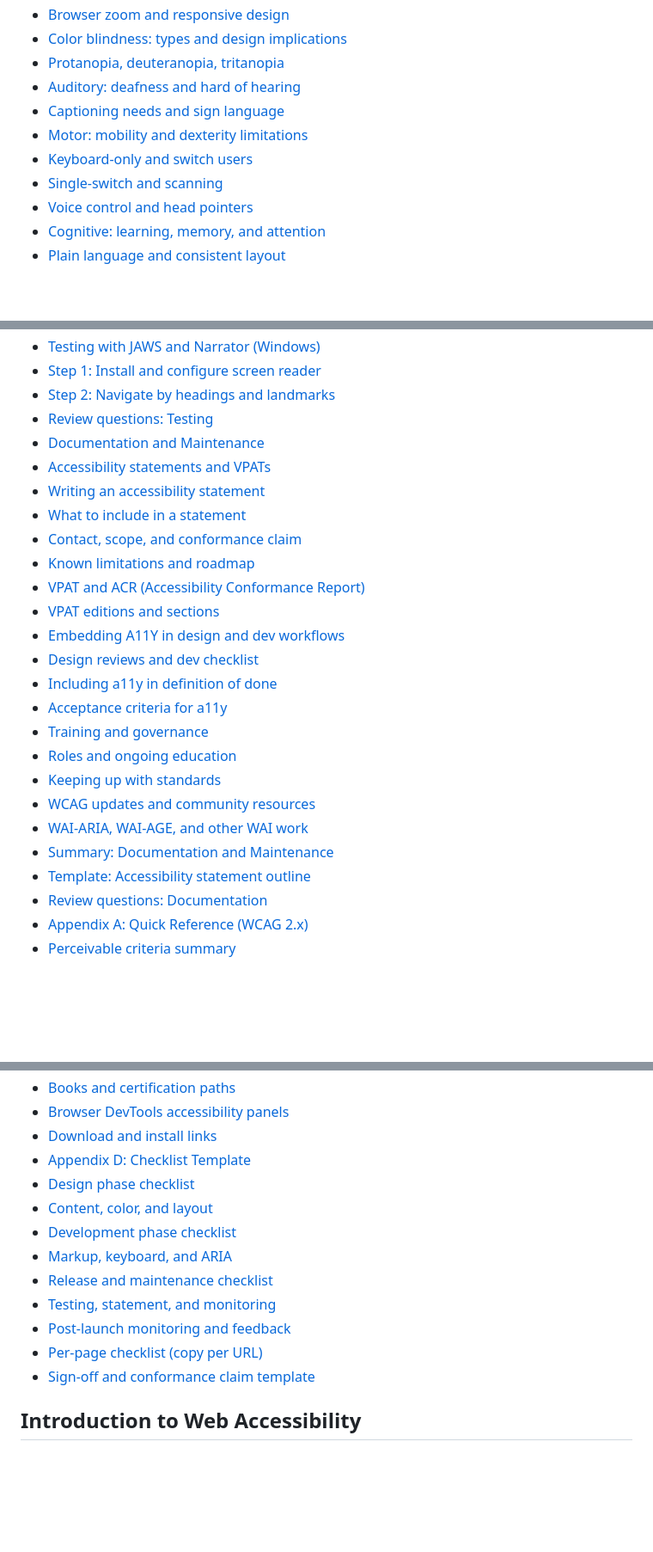
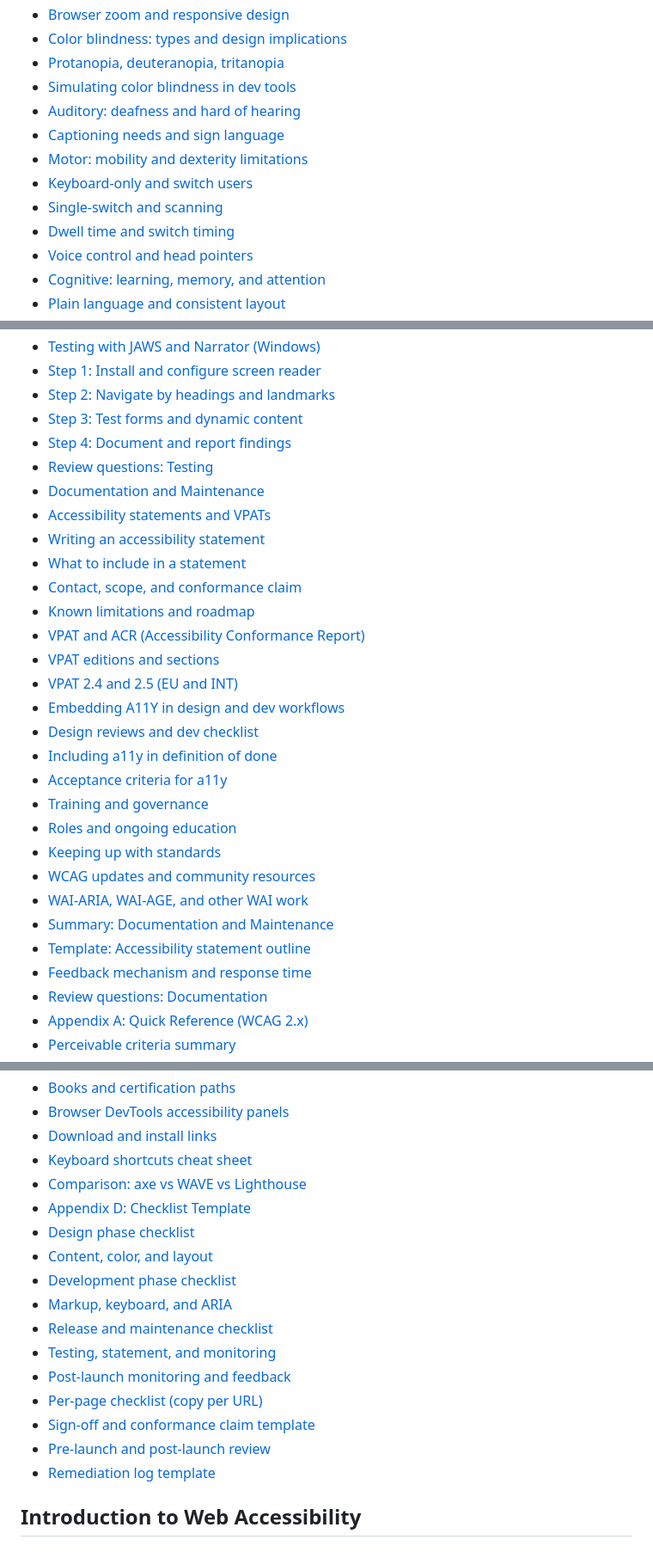
Before and after one commit to Ditectrev/Awesome-A11Y-Book-Course-Web-Accessibility-A11Y, a Markdown page: README.md, 3 parts joined by grey strips. Shown at 86% size. GitHub-like rendering; blank space fills up the shorter version.

Commit message:
docs: enhance README by adding new sections to the table of contents, further improving coverage of web accessibility topics

```diff
--- a/README.md
+++ b/README.md
@@ -123,11 +126,13 @@ We are so thankful for every contribution, which makes sure we can deliver top-n
  - [Browser zoom and responsive design](#browser-zoom-and-responsive-design)
  - [Color blindness: types and design implications](#color-blindness-types-and-design-implications)
  - [Protanopia, deuteranopia, tritanopia](#protanopia-deuteranopia-tritanopia)
+ - [Simulating color blindness in dev tools](#simulating-color-blindness-in-dev-tools)
  - [Auditory: deafness and hard of hearing](#auditory-deafness-and-hard-of-hearing)
  - [Captioning needs and sign language](#captioning-needs-and-sign-language)
  - [Motor: mobility and dexterity limitations](#motor-mobility-and-dexterity-limitations)
  - [Keyboard-only and switch users](#keyboard-only-and-switch-users)
  - [Single-switch and scanning](#single-switch-and-scanning)
+ - [Dwell time and switch timing](#dwell-time-and-switch-timing)
  - [Voice control and head pointers](#voice-control-and-head-pointers)
  - [Cognitive: learning, memory, and attention](#cognitive-learning-memory-and-attention)
  - [Plain language and consistent layout](#plain-language-and-consistent-layout)
@@ -548,6 +576,8 @@ We are so thankful for every contribution, which makes sure we can deliver top-n
  - [Testing with JAWS and Narrator (Windows)](#testing-with-jaws-and-narrator-windows)
  - [Step 1: Install and configure screen reader](#step-1-install-and-configure-screen-reader)
  - [Step 2: Navigate by headings and landmarks](#step-2-navigate-by-headings-and-landmarks)
+ - [Step 3: Test forms and dynamic content](#step-3-test-forms-and-dynamic-content)
+ - [Step 4: Document and report findings](#step-4-document-and-report-findings)
  - [Review questions: Testing](#review-questions-testing)
 - [Documentation and Maintenance](#documentation-and-maintenance)
  - [Accessibility statements and VPATs](#accessibility-statements-and-vpats)
@@ -557,6 +587,7 @@ We are so thankful for every contribution, which makes sure we can deliver top-n
  - [Known limitations and roadmap](#known-limitations-and-roadmap)
  - [VPAT and ACR (Accessibility Conformance Report)](#vpat-and-acr-accessibility-conformance-report)
  - [VPAT editions and sections](#vpat-editions-and-sections)
+ - [VPAT 2.4 and 2.5 (EU and INT)](#vpat-24-and-25-eu-and-int)
  - [Embedding A11Y in design and dev workflows](#embedding-a11y-in-design-and-dev-workflows)
  - [Design reviews and dev checklist](#design-reviews-and-dev-checklist)
  - [Including a11y in definition of done](#including-a11y-in-definition-of-done)
@@ -568,6 +599,7 @@ We are so thankful for every contribution, which makes sure we can deliver top-n
  - [WAI-ARIA, WAI-AGE, and other WAI work](#wai-aria-wai-age-and-other-wai-work)
  - [Summary: Documentation and Maintenance](#summary-documentation-and-maintenance)
  - [Template: Accessibility statement outline](#template-accessibility-statement-outline)
+ - [Feedback mechanism and response time](#feedback-mechanism-and-response-time)
  - [Review questions: Documentation](#review-questions-documentation)
 - [Appendix A: Quick Reference (WCAG 2.x)](#appendix-a-quick-reference-wcag-2x)
  - [Perceivable criteria summary](#perceivable-criteria-summary)
@@ -603,6 +637,8 @@ We are so thankful for every contribution, which makes sure we can deliver top-n
  - [Books and certification paths](#books-and-certification-paths)
  - [Browser DevTools accessibility panels](#browser-devtools-accessibility-panels)
  - [Download and install links](#download-and-install-links)
+ - [Keyboard shortcuts cheat sheet](#keyboard-shortcuts-cheat-sheet)
+ - [Comparison: axe vs WAVE vs Lighthouse](#comparison-axe-vs-wave-vs-lighthouse)
 - [Appendix D: Checklist Template](#appendix-d-checklist-template)
  - [Design phase checklist](#design-phase-checklist)
  - [Content, color, and layout](#content-color-and-layout)
@@ -613,6 +649,8 @@ We are so thankful for every contribution, which makes sure we can deliver top-n
  - [Post-launch monitoring and feedback](#post-launch-monitoring-and-feedback)
  - [Per-page checklist (copy per URL)](#per-page-checklist-copy-per-url)
  - [Sign-off and conformance claim template](#sign-off-and-conformance-claim-template)
+ - [Pre-launch and post-launch review](#pre-launch-and-post-launch-review)
+ - [Remediation log template](#remediation-log-template)
 
 ## Introduction to Web Accessibility
 
```
Also changed, not shown: other parts of README.md (+28 -0 lines).
